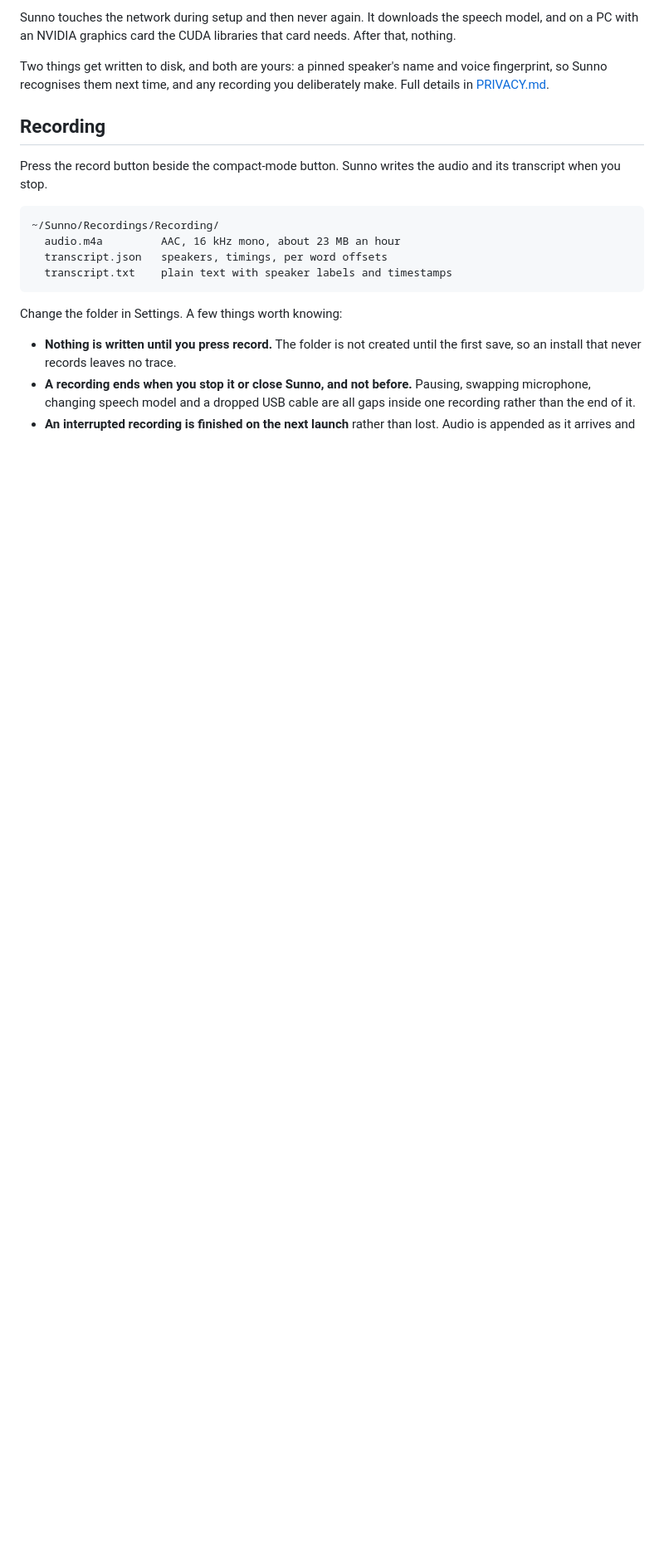
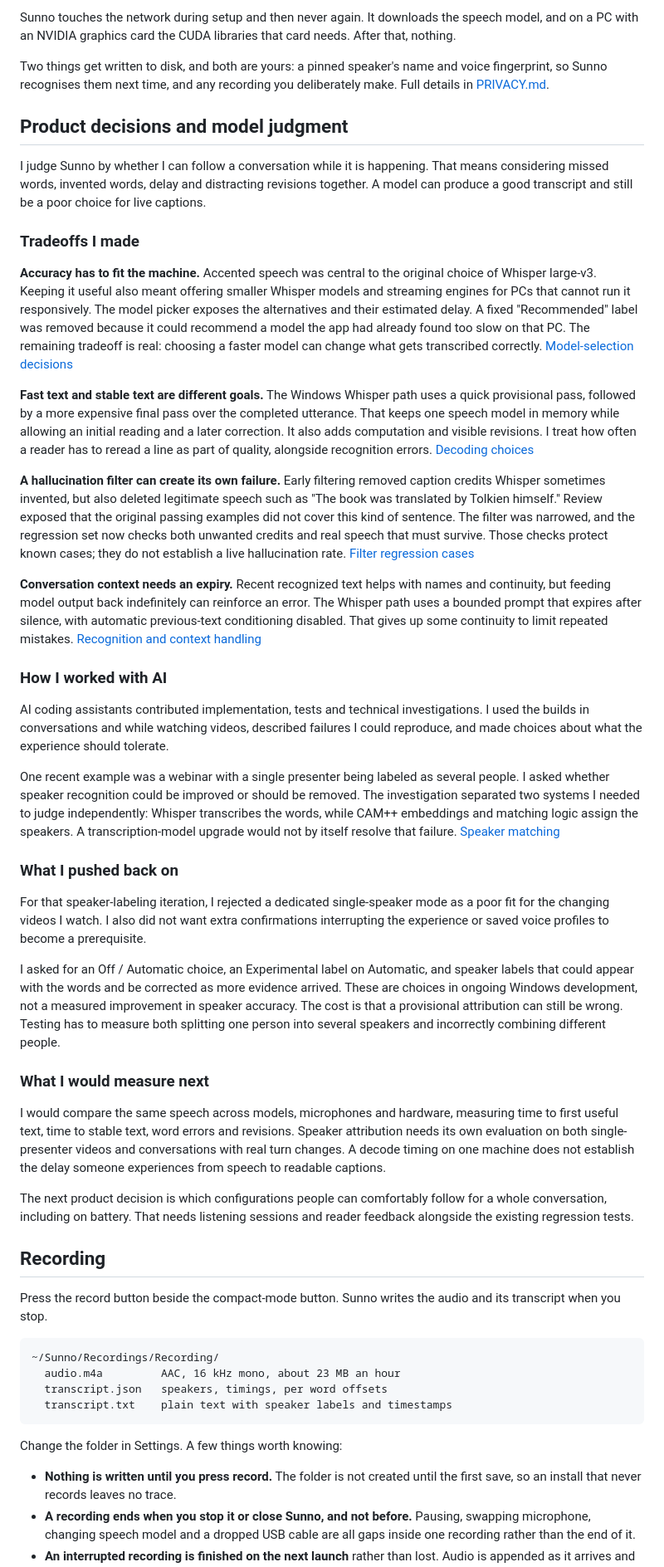
Before and after one commit to desigrit/sunno, a Markdown page: README.md, the part around one of its changes. Shown at 83% size. Rendered like a GitHub page; blank space fills up the shorter version.

Commit message:
Document Sunno model tradeoffs and AI collaboration

```diff
--- a/README.md
+++ b/README.md
@@ -72,6 +74,75 @@ nothing.
 Two things get written to disk, and both are yours: a pinned speaker's name and voice
 fingerprint, so Sunno recognises them next time, and any recording you deliberately make. Full
 details in [PRIVACY.md](PRIVACY.md).
+
+## Product decisions and model judgment
+
+I judge Sunno by whether I can follow a conversation while it is happening. That means
+considering missed words, invented words, delay and distracting revisions together. A model
+can produce a good transcript and still be a poor choice for live captions.
+
+### Tradeoffs I made
+
+**Accuracy has to fit the machine.** Accented speech was central to the original choice of
+Whisper large-v3. Keeping it useful also meant offering smaller Whisper models and streaming
+engines for PCs that cannot run it responsively. The model picker exposes the alternatives and
+their estimated delay. A fixed "Recommended" label was removed because it could recommend a
+model the app had already found too slow on that PC. The remaining tradeoff is real: choosing
+a faster model can change what gets transcribed correctly. [Model-selection decisions](docs/CONTEXT.md#model-descriptions-say-what-a-model-is-never-whether-to-pick-it)
+
+**Fast text and stable text are different goals.** The Windows Whisper path uses a quick
+provisional pass, followed by a more expensive final pass over the completed utterance. That
+keeps one speech model in memory while allowing an initial reading and a later correction.
+It also adds computation and visible revisions. I treat how often a reader has to reread a
+line as part of quality, alongside recognition errors. [Decoding choices](docs/ENGINEERING.md#why-these-choices)
+
+**A hallucination filter can create its own failure.** Early filtering removed caption credits
+Whisper sometimes invented, but also deleted legitimate speech such as "The book was translated
+by Tolkien himself." Review exposed that the original passing examples did not cover this
+kind of sentence. The filter was narrowed, and the regression set now checks both unwanted
+credits and real speech that must survive. Those checks protect known cases; they do not
+establish a live hallucination rate. [Filter regression cases](tests/test_hallucinations.py)
+
+**Conversation context needs an expiry.** Recent recognized text helps with names and continuity,
+but feeding model output back indefinitely can reinforce an error. The Whisper path uses a
+bounded prompt that expires after silence, with automatic previous-text conditioning disabled.
+That gives up some continuity to limit repeated mistakes. [Recognition and context handling](server/asr.py)
+
+### How I worked with AI
+
+AI coding assistants contributed implementation, tests and technical investigations. I used
+the builds in conversations and while watching videos, described failures I could reproduce,
+and made choices about what the experience should tolerate.
+
+One recent example was a webinar with a single presenter being labeled as several people.
+I asked whether speaker recognition could be improved or should be removed. The investigation
+separated two systems I needed to judge independently: Whisper transcribes the words, while
+CAM++ embeddings and matching logic assign the speakers. A transcription-model upgrade would
+not by itself resolve that failure. [Speaker matching](server/speaker.py)
+
+### What I pushed back on
+
+For that speaker-labeling iteration, I rejected a dedicated single-speaker mode as a poor fit
+for the changing videos I watch. I also did not want extra confirmations interrupting the
+experience or saved voice profiles to become a prerequisite.
+
+I asked for an Off / Automatic choice, an Experimental label on Automatic, and speaker labels
+that could appear with the words and be corrected as more evidence arrived. These are choices
+in ongoing Windows development, not a measured improvement in speaker accuracy. The cost is
+that a provisional attribution can still be wrong. Testing has to measure both splitting one
+person into several speakers and incorrectly combining different people.
+
+### What I would measure next
+
+I would compare the same speech across models, microphones and hardware, measuring time to
+first useful text, time to stable text, word errors and revisions. Speaker attribution needs
+its own evaluation on both single-presenter videos and conversations with real turn changes.
+A decode timing on one machine does not establish the delay someone experiences from speech
+to readable captions.
+
+The next product decision is which configurations people can comfortably follow for a whole
+conversation, including on battery. That needs listening sessions and reader feedback alongside
+the existing regression tests.
 
 ## Recording
 
```
Also changed, not shown: other parts of README.md (+7 -5 lines).
